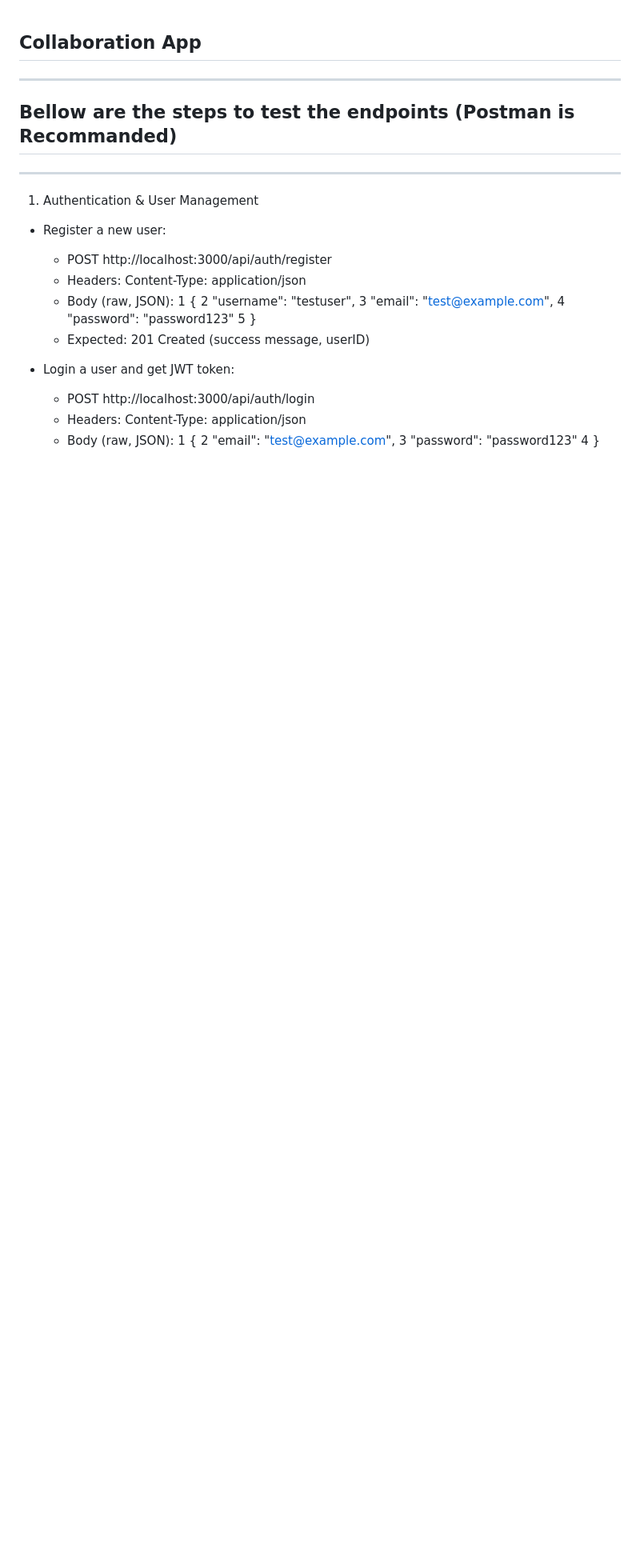
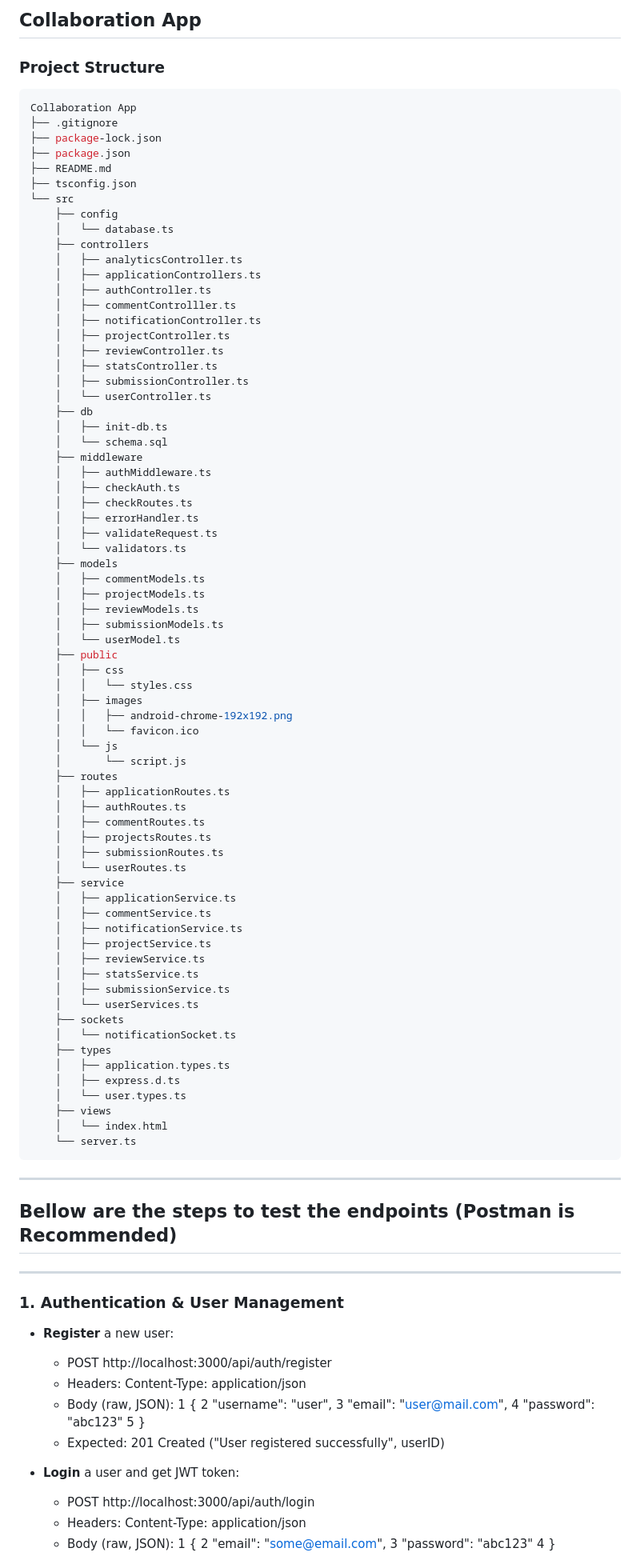
Before and after one commit to SineMag/Job-Tracker-API, a Markdown page: README.md, the part around one of its changes. Shown at 80% size. Rendered like a GitHub page; blank space fills up the shorter version.

Commit message:
feat: updated the README.md file

````diff
--- a/README.md
+++ b/README.md
@@ -1,28 +1,102 @@
+## Collaboration App
+
+### Project Structure
+
+``` bash
 Collaboration App
+├── .gitignore
+├── package-lock.json
+├── package.json
+├── README.md
+├── tsconfig.json
+└── src
+    ├── config
+    │   └── database.ts
+    ├── controllers
+    │   ├── analyticsController.ts
+    │   ├── applicationControllers.ts
+    │   ├── authController.ts
+    │   ├── commentControlller.ts
+    │   ├── notificationController.ts
+    │   ├── projectController.ts
+    │   ├── reviewController.ts
+    │   ├── statsController.ts
+    │   ├── submissionController.ts
+    │   └── userController.ts
+    ├── db
+    │   ├── init-db.ts
+    │   └── schema.sql
+    ├── middleware
+    │   ├── authMiddleware.ts
+    │   ├── checkAuth.ts
+    │   ├── checkRoutes.ts
+    │   ├── errorHandler.ts
+    │   ├── validateRequest.ts
+    │   └── validators.ts
+    ├── models
+    │   ├── commentModels.ts
+    │   ├── projectModels.ts
+    │   ├── reviewModels.ts
+    │   ├── submissionModels.ts
+    │   └── userModel.ts
+    ├── public
+    │   ├── css
+    │   │   └── styles.css
+    │   ├── images
+    │   │   ├── android-chrome-192x192.png
+    │   │   └── favicon.ico
+    │   └── js
+    │       └── script.js
+    ├── routes
+    │   ├── applicationRoutes.ts
+    │   ├── authRoutes.ts
+    │   ├── commentRoutes.ts
+    │   ├── projectsRoutes.ts
+    │   ├── submissionRoutes.ts
+    │   └── userRoutes.ts
+    ├── service
+    │   ├── applicationService.ts
+    │   ├── commentService.ts
+    │   ├── notificationService.ts
+    │   ├── projectService.ts
+    │   ├── reviewService.ts
+    │   ├── statsService.ts
+    │   ├── submissionService.ts
+    │   └── userServices.ts
+    ├── sockets
+    │   └── notificationSocket.ts
+    ├── types
+    │   ├── application.types.ts
+    │   ├── express.d.ts
+    │   └── user.types.ts
+    ├── views
+    │   └── index.html
+    └── server.ts
+```
+
 ---
----
-Bellow are the steps to test the endpoints (Postman is Recommanded)
+Bellow are the steps to test the endpoints (Postman is Recommended)
 ---
 ---
 
- 1. Authentication & User Management
+### 1. Authentication & User Management
 
-   * Register a new user:
+   * **Register** a new user:
        * POST http://localhost:3000/api/auth/register
        * Headers: Content-Type: application/json
        * Body (raw, JSON):
    1         {
-   2             "username": "testuser",
-   3             "email": "test@example.com",
-   4             "password": "password123"
+   2             "username": "user",
+   3             "email": "user@mail.com",
+   4             "password": "abc123"
    5         }
-       * Expected: 201 Created (success message, userID)
+       * Expected: 201 Created ("User registered successfully", userID) <!--congratulationsssss -->
 
-   * Login a user and get JWT token:
+   * **Login** a user and get JWT token:
        * POST http://localhost:3000/api/auth/login
        * Headers: Content-Type: application/json
        * Body (raw, JSON):
    1         {
-   2             "email": "test@example.com",
-   3             "password": "password123"
+   2             "email": "some@email.com",
+   3             "password": "abc123"
    4         }
````
Also changed, not shown: other parts of README.md (+29 -28 lines).
